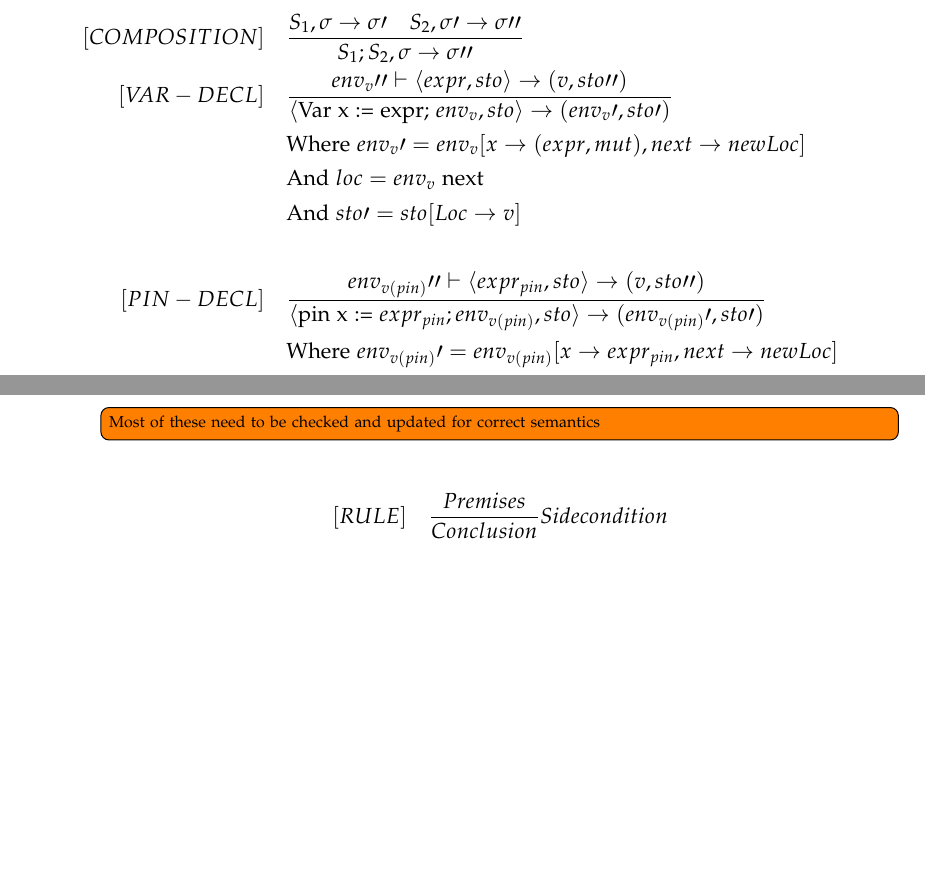
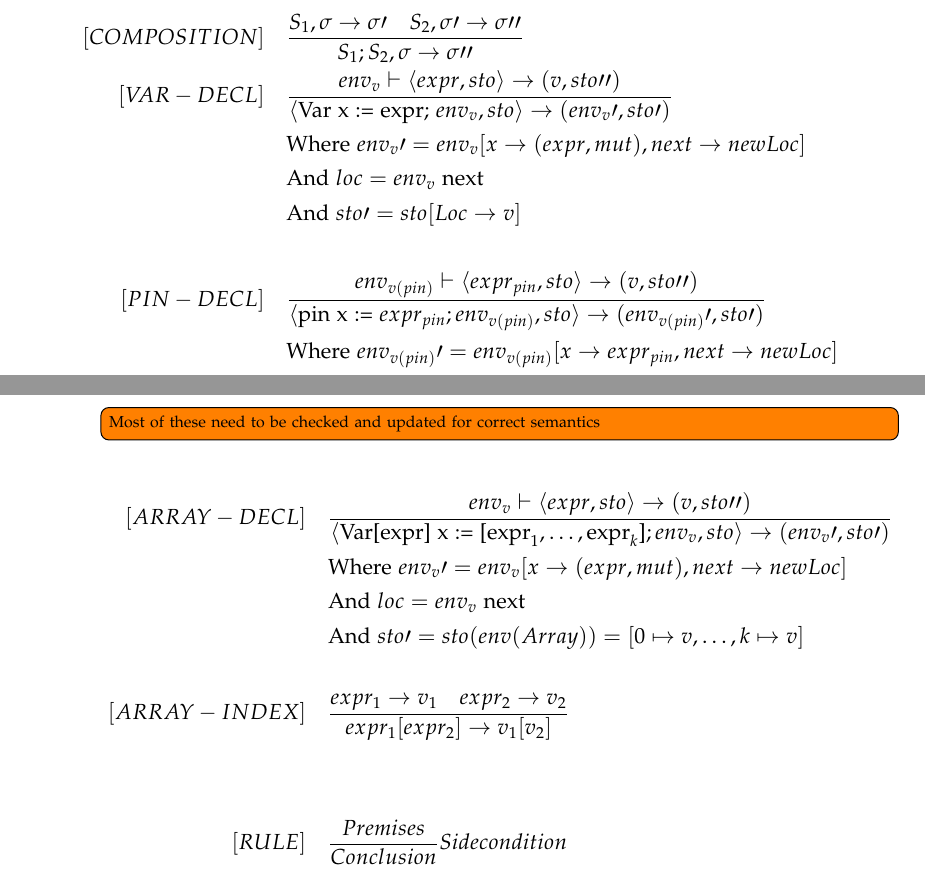
Before and after one commit to AAU-Dat/P4-Concurrent-Arduino, a LaTeX thesis (project-report/main.tex, which reads project-report/chapters/03 language design/semantics.tex): two parts of pages 37 and 38 of 47, joined at a grey line, cut so that both start at the same text, the shorter picture padded with empty space. Compiled offline with pdfLaTeX.

Commit message:
made semantics for array declaration and index

```diff
--- a/project-report/chapters/03 language design/semantics.tex
+++ b/project-report/chapters/03 language design/semantics.tex
@@ -20,7 +20,7 @@ Example semantics:
     \\
     [VAR-DECL]     \quad &
     \frac
-    {env_v\prime \prime \vdash\langle expr, sto\rangle\to (v, sto\prime \prime)}
+    {env_v \vdash\langle expr, sto\rangle\to (v, sto\prime \prime)}
     {\langle\text{Var x := expr; }env_v,sto\rangle \to (env_v\prime, sto\prime)} \\
                          & \text{Where } env_v\prime = env_v[x \to (expr, mut), next \to new Loc]                                               \\
                          & \text{And } loc = env_v \text{ next}                               \\
@@ -85,6 +85,22 @@ Example semantics:
 \todo[inline]{Most of these need to be checked and updated for correct semantics}
 
 \begin{align*}
+    [ARRAY-DECL] \quad &
+    \frac
+    {env_v \vdash\langle expr, sto\rangle\to (v, sto\prime \prime)}
+    {\langle\text{Var[expr] x := } \text{[expr}_1, \dots, \text{expr}_k\text{]}; env_v,sto\rangle \to (env_v\prime, sto\prime)} \\
+                         & \text{Where } env_v\prime = env_v[x \to (expr, mut), next \to new Loc]                                               \\
+                         & \text{And } loc = env_v \text{ next}                               \\
+                         & \text{And } sto\prime = sto(env(Array)) = [0 \mapsto v, \dots, k \mapsto v]
+    \\
+    \\
+    [ARRAY-INDEX] \quad &
+    \frac
+    {expr_1 \rightarrow v_1 \quad expr_2 \rightarrow v_2}
+    {expr_1[expr_2] \rightarrow v_1[v_2]}
+    \\
+    \\
+    \\
     [RULE]     \quad &
     \frac
     {Premises}
```
Also changed, not shown: project-report/chapters/03 language design/semantics.tex (2 more changed lines).
